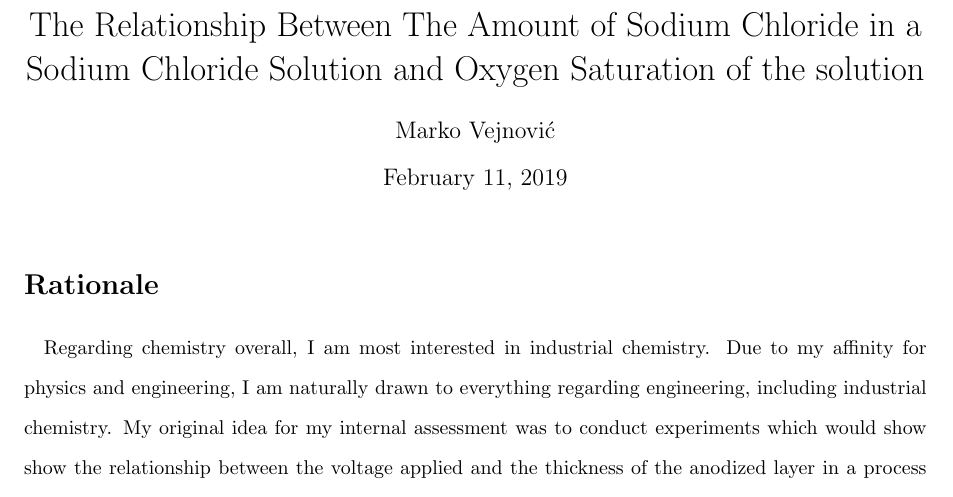
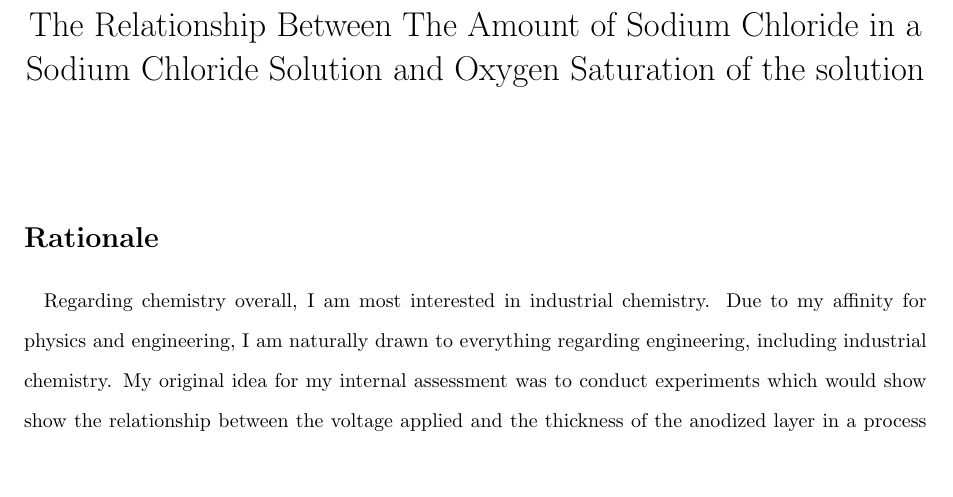
Before and after one commit to markovejnovic/salt-do, a LaTeX document (tex/IA.tex): part of page 1 of 16, cut so that both start at the same text, the shorter picture padded with empty space. Compiled offline with pdfLaTeX.

Commit message:
Removed name

```diff
--- a/tex/IA.tex
+++ b/tex/IA.tex
@@ -13,8 +13,8 @@
 \begin{document}
 \title{The Relationship Between The Amount of Sodium Chloride in a Sodium
 Chloride Solution and Oxygen Saturation of the solution}
-\author{Marko Vejnovi\'{c}}
-
+\author{}
+\date{}
 \maketitle
 
 \doublespacing
```
Also changed, not shown: tex/IA.pdf.
